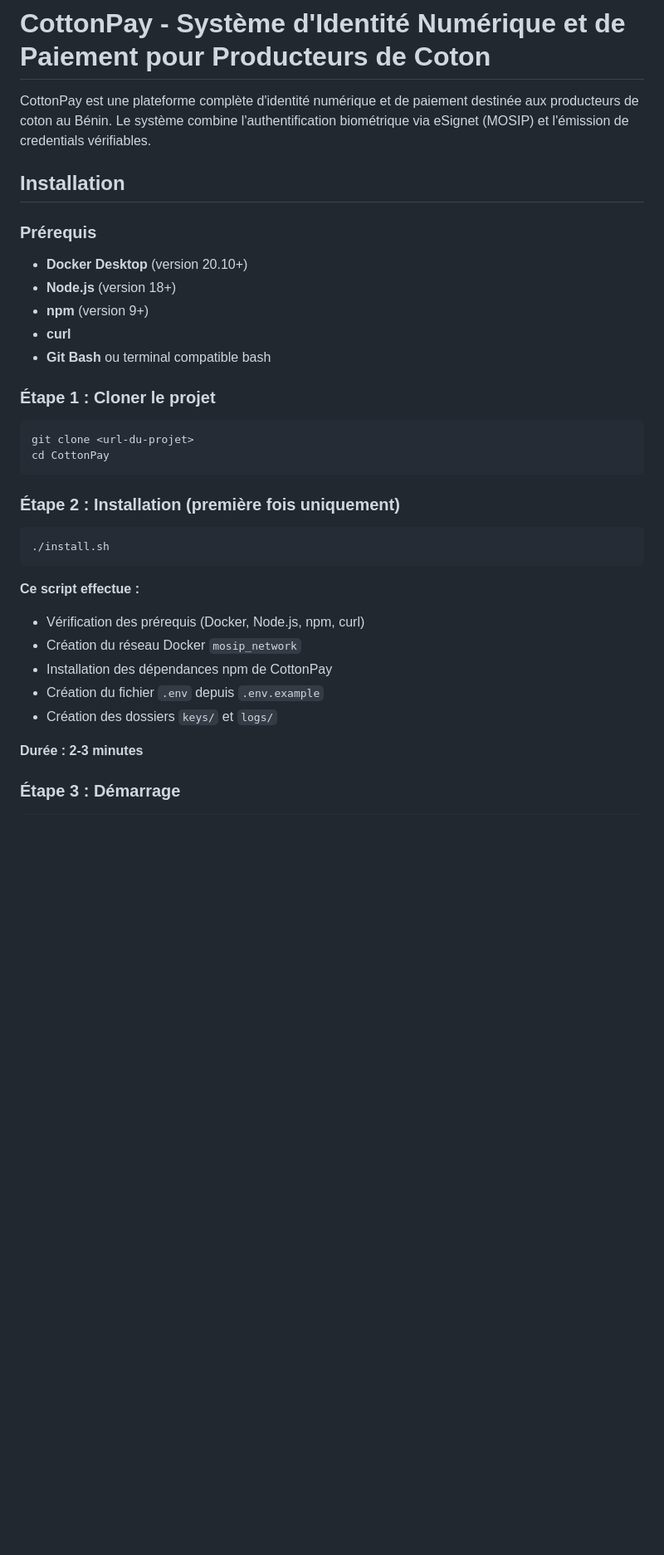
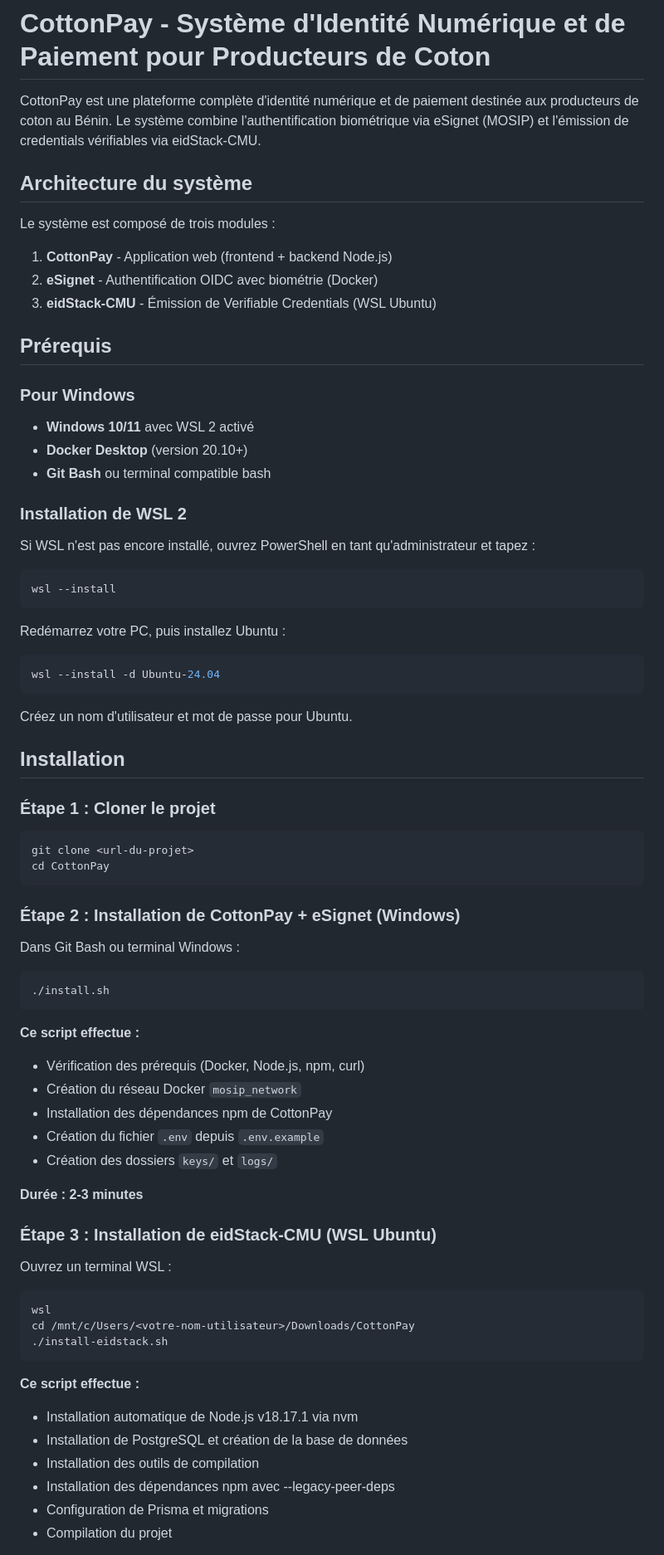
Before and after one commit to Bsh54/EVOLUTICS-did-hackathon, a Markdown page: README.md, the part around one of its changes. Shown at 83% size. GitHub-like rendering; blank space fills up the shorter version.

````diff
--- a/README.md
+++ b/README.md
@@ -1,16 +1,40 @@
 # CottonPay - Système d'Identité Numérique et de Paiement pour Producteurs de Coton
 
-CottonPay est une plateforme complète d'identité numérique et de paiement destinée aux producteurs de coton au Bénin. Le système combine l'authentification biométrique via eSignet (MOSIP) et l'émission de credentials vérifiables.
+CottonPay est une plateforme complète d'identité numérique et de paiement destinée aux producteurs de coton au Bénin. Le système combine l'authentification biométrique via eSignet (MOSIP) et l'émission de credentials vérifiables via eidStack-CMU.
+
+## Architecture du système
+
+Le système est composé de trois modules :
+
+1. **CottonPay** - Application web (frontend + backend Node.js)
+2. **eSignet** - Authentification OIDC avec biométrie (Docker)
+3. **eidStack-CMU** - Émission de Verifiable Credentials (WSL Ubuntu)
+
+## Prérequis
+
+### Pour Windows
+
+- **Windows 10/11** avec WSL 2 activé
+- **Docker Desktop** (version 20.10+)
+- **Git Bash** ou terminal compatible bash
+
+### Installation de WSL 2
+
+Si WSL n'est pas encore installé, ouvrez PowerShell en tant qu'administrateur et tapez :
+
+```powershell
+wsl --install
+```
+
+Redémarrez votre PC, puis installez Ubuntu :
+
+```powershell
+wsl --install -d Ubuntu-24.04
+```
+
+Créez un nom d'utilisateur et mot de passe pour Ubuntu.
 
 ## Installation
-
-### Prérequis
-
-- **Docker Desktop** (version 20.10+)
-- **Node.js** (version 18+)
-- **npm** (version 9+)
-- **curl**
-- **Git Bash** ou terminal compatible bash
 
 ### Étape 1 : Cloner le projet
 
@@ -19,7 +43,9 @@ git clone <url-du-projet>
 cd CottonPay
 ```
 
-### Étape 2 : Installation (première fois uniquement)
+### Étape 2 : Installation de CottonPay + eSignet (Windows)
+
+Dans Git Bash ou terminal Windows :
 
 ```bash
 ./install.sh
@@ -34,4 +60,21 @@ cd CottonPay
 
 **Durée : 2-3 minutes**
 
-### Étape 3 : Démarrage
+### Étape 3 : Installation de eidStack-CMU (WSL Ubuntu)
+
+Ouvrez un terminal WSL :
+
+```bash
+wsl
+cd /mnt/c/Users/<votre-nom-utilisateur>/Downloads/CottonPay
+./install-eidstack.sh
+```
+
+**Ce script effectue :**
+- Installation automatique de Node.js v18.17.1 via nvm
+- Installation de PostgreSQL et création de la base de données
+- Installation des outils de compilation
+- Installation des dépendances npm avec --legacy-peer-deps
+- Configuration de Prisma et migrations
+- Compilation du projet
+
````
Also changed, not shown: other parts of README.md (+80 -19 lines).
